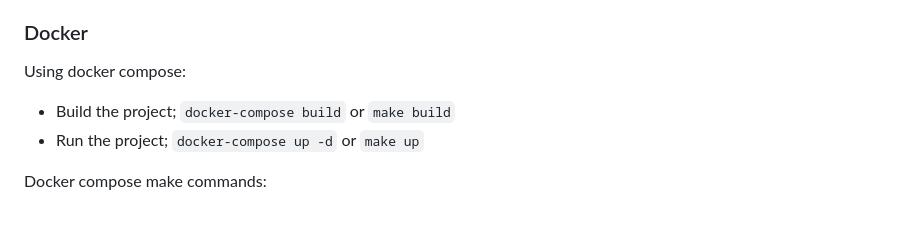
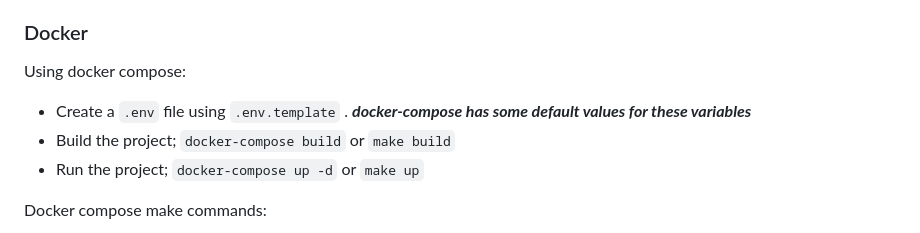
Before and after one commit to CodeForAfrica/sensors.AFRICA-api, a Markdown page: README.md, the part around the change. Rendered like a GitHub page.

Commit message:
Update README docker setup

```diff
--- a/README.md
+++ b/README.md
@@ -39,6 +39,7 @@ GRANT ALL PRIVILEGES ON DATABASE sensorsafrica TO sensorsafrica;
 
 Using docker compose:
 
+- Create a `.env` file using `.env.template` . ***docker-compose has some default values for these variables***
 - Build the project; `docker-compose build` or `make build`
 - Run the project; `docker-compose up -d` or `make up`
 
```
